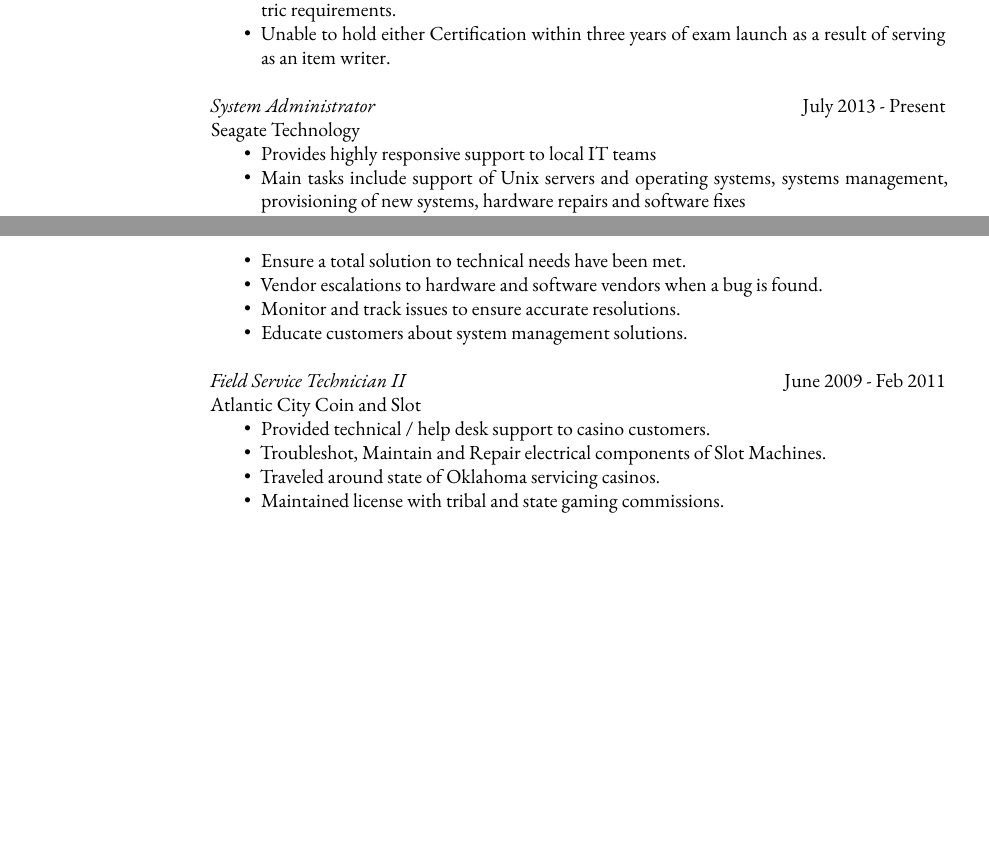
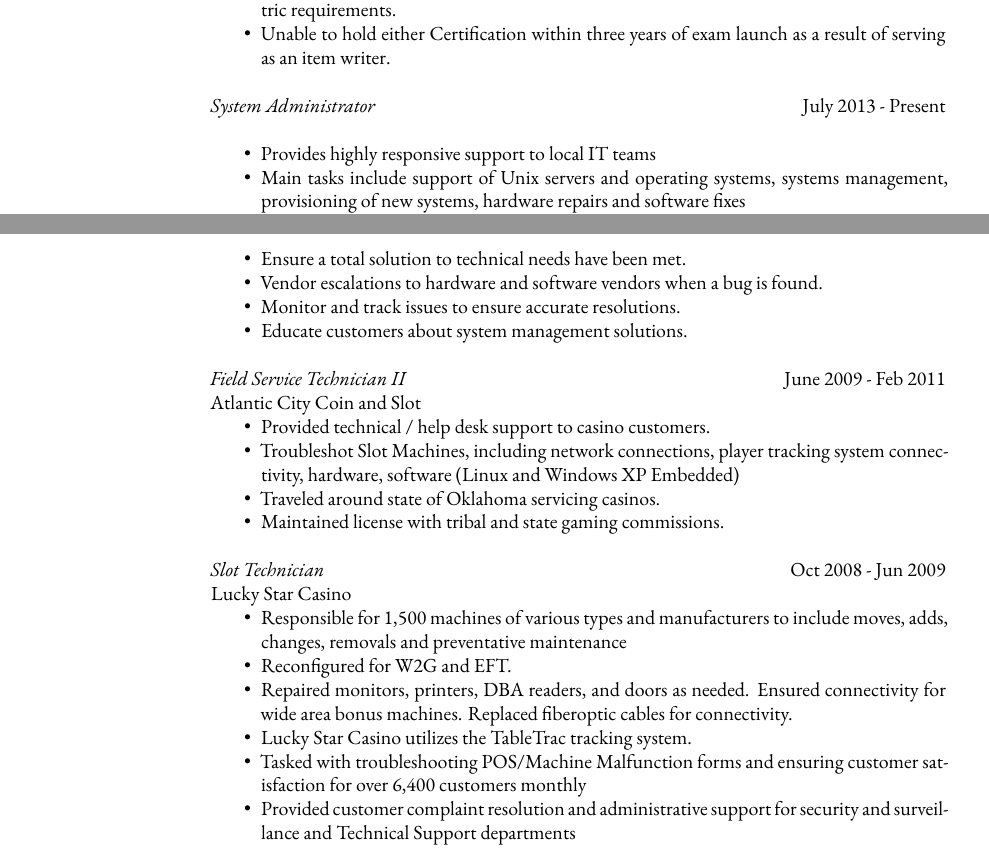
Before and after one commit to jnix85/resume, a LaTeX CV (resume.tex): two parts of pages 1 and 2 of 2, joined at a grey line, cut so that both start at the same text, the shorter picture padded with empty space. Compiled offline with XeLaTeX; a missing font is replaced by an installed copy or a similar font.

Commit message:
Update: Jun 12 2017

```diff
--- a/resume.tex
+++ b/resume.tex
@@ -41,7 +41,7 @@
     \item Unable to hold either Certification within three years of exam launch as a result of serving as an item writer.
     \end{itemize}
 	{\sl System Administrator} \hfill July 2013 - Present \\
-	Seagate Technology
+%	Seagate Technology
 	\begin{itemize}  \itemsep -2pt %reduce space between items
 		\item Provides highly responsive support to local IT teams
 		\item Main tasks include support of Unix servers and operating systems, systems management, provisioning of new systems, hardware repairs and software fixes
@@ -67,11 +67,20 @@
  	Atlantic City Coin and Slot
  	\begin{itemize}  \itemsep -2pt %reduce space between items
  		\item Provided technical / help desk support to casino customers.
- 		\item Troubleshot, Maintain and Repair electrical components of Slot Machines.
+ 		\item Troubleshot Slot Machines, including network connections, player tracking system connectivity, hardware, software (Linux and Windows XP Embedded)
  		\item Traveled around state of Oklahoma servicing casinos.
  		\item Maintained license with tribal and state gaming commissions.
  	\end{itemize}
-
+ 	 	{\sl Slot Technician} \hfill Oct 2008 - Jun 2009 \\
+ 	Lucky Star Casino
+ 	\begin{itemize}  \itemsep -2pt %reduce space between items
+ 		\item Responsible for 1,500 machines of various types and manufacturers to include moves, adds, changes, removals and preventative maintenance
+ 		\item Reconfigured for W2G and EFT.
+ 		\item Repaired monitors, printers, DBA readers, and doors as needed. Ensured connectivity for wide area bonus machines. Replaced fiberoptic cables for connectivity.
+ 		\item Lucky Star Casino utilizes the TableTrac tracking system.
+ 		\item Tasked with troubleshooting POS/Machine Malfunction forms and ensuring customer satisfaction for over 6,400 customers monthly
+ 		\item Provided customer complaint resolution and administrative support for security and surveillance and Technical Support departments
+ 	\end{itemize}
 
 \end{resume}
 \end{document}
```
Also changed, not shown: resume.pdf, 2 other files.
